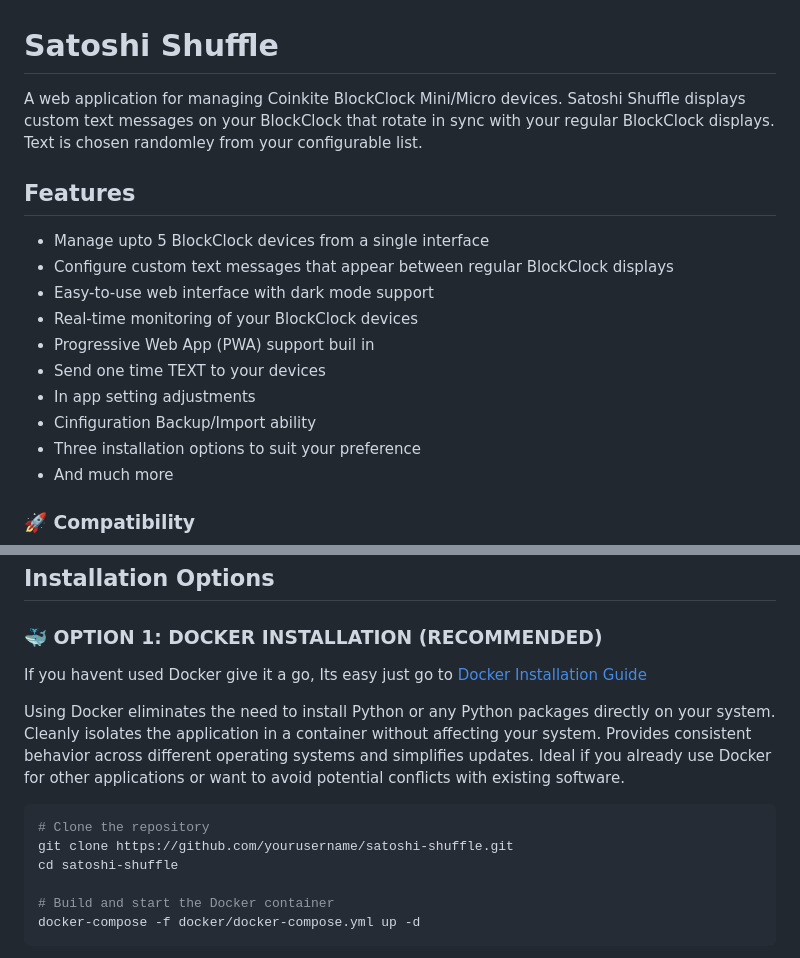
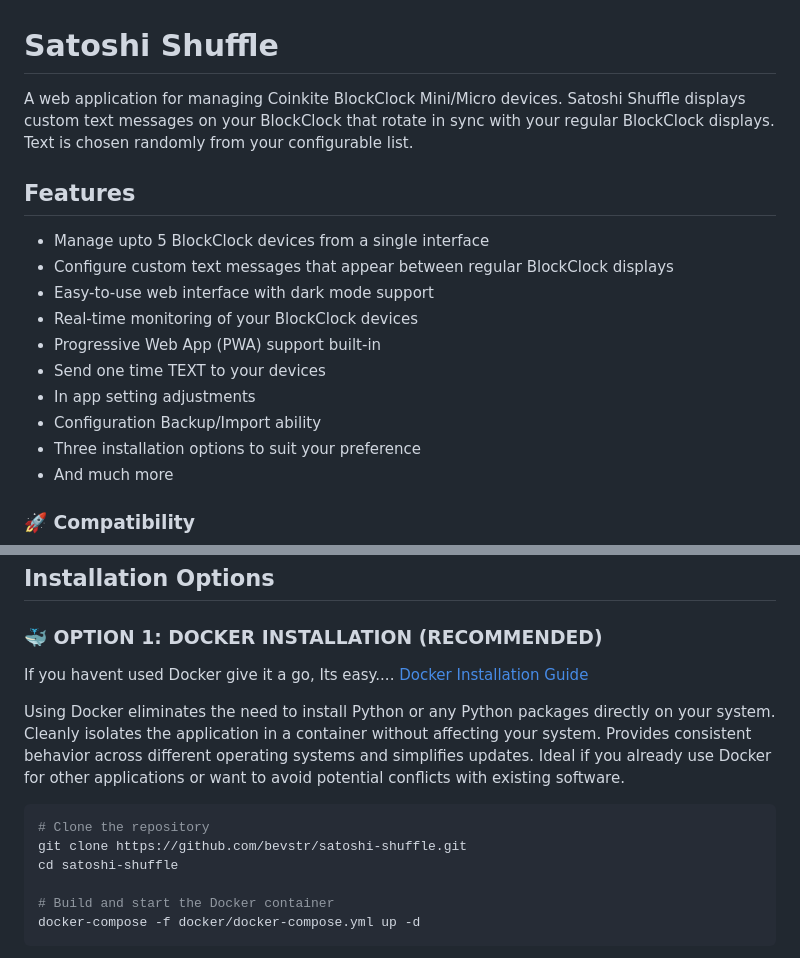
Before and after one commit to bevstr/satoshi-shuffle, a Markdown page: README.md, 2 parts joined by grey strips. Drawn GitHub-style.

````diff
--- a/README.md
+++ b/README.md
@@ -1,6 +1,6 @@
 # Satoshi Shuffle
 
-A web application for managing Coinkite BlockClock Mini/Micro devices. Satoshi Shuffle displays custom text messages on your BlockClock that rotate in sync with your regular BlockClock displays. Text is chosen randomley from your configurable list.
+A web application for managing Coinkite BlockClock Mini/Micro devices. Satoshi Shuffle displays custom text messages on your BlockClock that rotate in sync with your regular BlockClock displays. Text is chosen randomly from your configurable list.
 
 
 ## Features
@@ -9,10 +9,10 @@ A web application for managing Coinkite BlockClock Mini/Micro devices. Satoshi S
 - Configure custom text messages that appear between regular BlockClock displays
 - Easy-to-use web interface with dark mode support
 - Real-time monitoring of your BlockClock devices
-- Progressive Web App (PWA) support buil in
+- Progressive Web App (PWA) support built-in
 - Send one time TEXT to your devices
 - In app setting adjustments
-- Cinfiguration Backup/Import ability
+- Configuration Backup/Import ability
 - Three installation options to suit your preference
 - And much more
 
@@ -42,14 +42,14 @@ See [Dependencies List](docs/dependencies.md) for a complete list of requirement
 
 ### 🐳 OPTION 1: DOCKER INSTALLATION (RECOMMENDED)
 
-If you havent used Docker give it a go, Its easy just go to [Docker Installation Guide](docs/installation-docker.md)
+If you havent used Docker give it a go, Its easy.... [Docker Installation Guide](docs/installation-docker.md)
 
 Using Docker eliminates the need to install Python or any Python packages directly on your system.
 Cleanly isolates the application in a container without affecting your system. Provides consistent behavior across different operating systems and simplifies updates. Ideal if you already use Docker for other applications or want to avoid potential conflicts with existing software.
 
 ```bash
 # Clone the repository
-git clone https://github.com/yourusername/satoshi-shuffle.git
+git clone https://github.com/bevstr/satoshi-shuffle.git
 cd satoshi-shuffle
 
 # Build and start the Docker container
````
